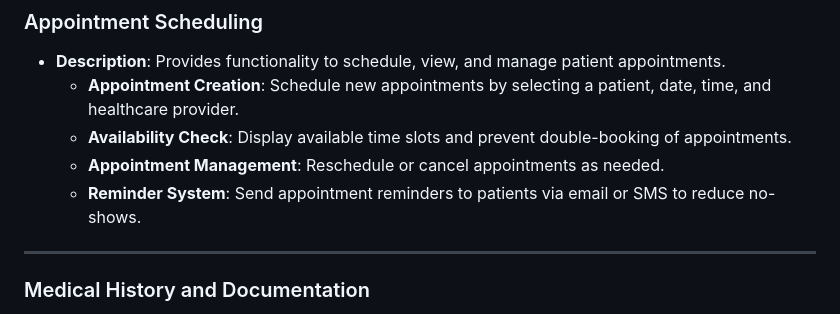
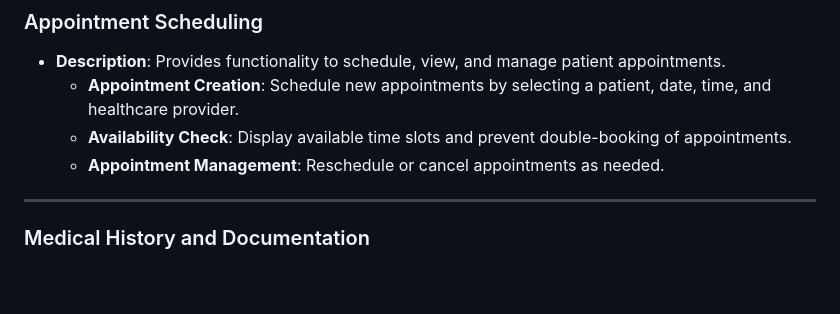
Before and after one commit to bardatt1/ArdaJacaQuietaRepo, a Markdown page: README.md, the part around the change. GitHub-like rendering; blank space fills up the shorter version.

```diff
--- a/README.md
+++ b/README.md
@@ -76,7 +76,6 @@ This document outlines the key functions and descriptions of the system.
   - **Appointment Creation**: Schedule new appointments by selecting a patient, date, time, and healthcare provider.
   - **Availability Check**: Display available time slots and prevent double-booking of appointments.
   - **Appointment Management**: Reschedule or cancel appointments as needed.
-  - **Reminder System**: Send appointment reminders to patients via email or SMS to reduce no-shows.
 
 ---
 
```
